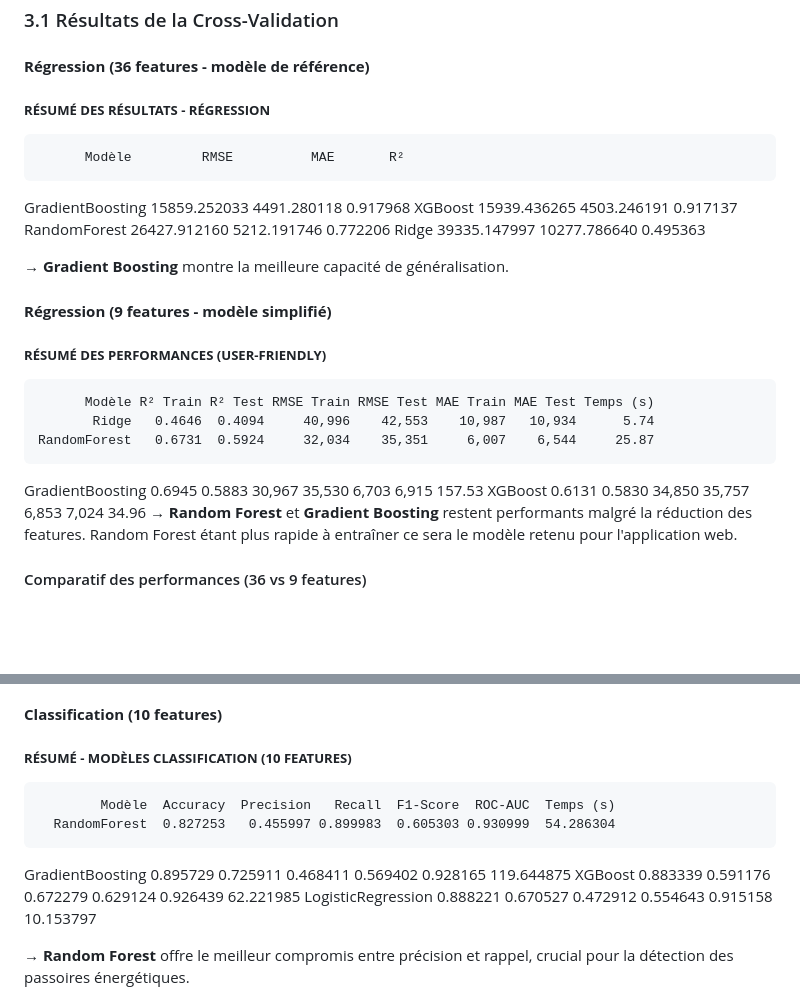
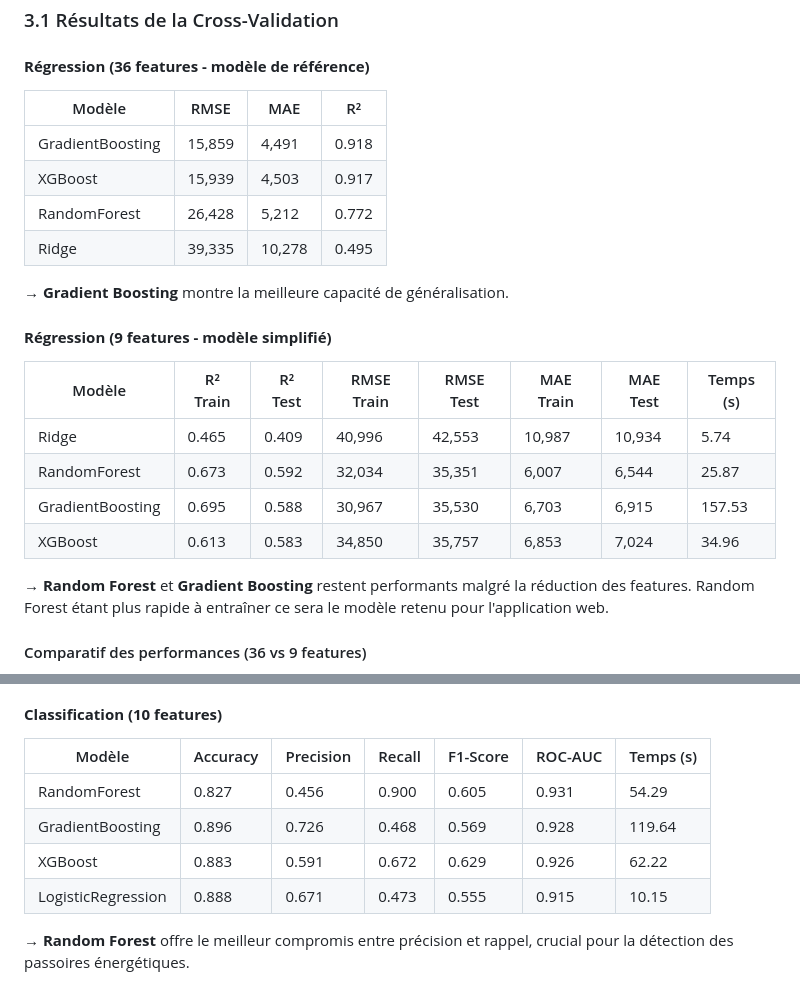
Before and after one commit to marinoo3/m2_enedis, a Markdown page: documentations/Rapport_ML.md, 2 parts joined by grey strips. Rendered like a GitHub page; blank space fills up the shorter version.

```diff
--- a/documentations/Rapport_ML.md
+++ b/documentations/Rapport_ML.md
@@ -252,27 +252,25 @@ Pipeline([
 #### **Régression (36 features - modèle de référence)**
 
 
-##### **RÉSUMÉ DES RÉSULTATS - RÉGRESSION**
-
-          Modèle         RMSE          MAE       R²
-GradientBoosting 15859.252033  4491.280118 0.917968
-         XGBoost 15939.436265  4503.246191 0.917137
-    RandomForest 26427.912160  5212.191746 0.772206
-           Ridge 39335.147997 10277.786640 0.495363
+| Modèle | RMSE | MAE | R² |
+|--------|------|-----|-----|
+| GradientBoosting | 15,859 | 4,491 | 0.918 |
+| XGBoost | 15,939 | 4,503 | 0.917 |
+| RandomForest | 26,428 | 5,212 | 0.772 |
+| Ridge | 39,335 | 10,278 | 0.495 |
 
 **→ Gradient Boosting** montre la meilleure capacité de généralisation.
 
 #### **Régression (9 features - modèle simplifié)**
 
 
-##### **RÉSUMÉ DES PERFORMANCES (USER-FRIENDLY)**
+| Modèle | R² Train | R² Test | RMSE Train | RMSE Test | MAE Train | MAE Test | Temps (s) |
+|--------|----------|---------|------------|-----------|-----------|----------|-----------|
+| Ridge | 0.465 | 0.409 | 40,996 | 42,553 | 10,987 | 10,934 | 5.74 |
+| RandomForest | 0.673 | 0.592 | 32,034 | 35,351 | 6,007 | 6,544 | 25.87 |
+| GradientBoosting | 0.695 | 0.588 | 30,967 | 35,530 | 6,703 | 6,915 | 157.53 |
+| XGBoost | 0.613 | 0.583 | 34,850 | 35,757 | 6,853 | 7,024 | 34.96 |
 
-
-          Modèle R² Train R² Test RMSE Train RMSE Test MAE Train MAE Test Temps (s)
-           Ridge   0.4646  0.4094     40,996    42,553    10,987   10,934      5.74
-    RandomForest   0.6731  0.5924     32,034    35,351     6,007    6,544     25.87
-GradientBoosting   0.6945  0.5883     30,967    35,530     6,703    6,915    157.53
-         XGBoost   0.6131  0.5830     34,850    35,757     6,853    7,024     34.96
 **→ Random Forest** et **Gradient Boosting** restent performants malgré la réduction des features. Random Forest étant plus rapide à entraîner ce sera le modèle retenu pour l'application web.
 
 #### Comparatif des performances (36 vs 9 features)
@@ -283,13 +281,12 @@ GradientBoosting   0.6945  0.5883     30,967    35,530     6,703    6,915    157
 #### **Classification (10 features)**
 
 
-##### **RÉSUMÉ - MODÈLES CLASSIFICATION (10 FEATURES)**
-
-            Modèle  Accuracy  Precision   Recall  F1-Score  ROC-AUC  Temps (s)
-      RandomForest  0.827253   0.455997 0.899983  0.605303 0.930999  54.286304
-  GradientBoosting  0.895729   0.725911 0.468411  0.569402 0.928165 119.644875
-           XGBoost  0.883339   0.591176 0.672279  0.629124 0.926439  62.221985
-LogisticRegression  0.888221   0.670527 0.472912  0.554643 0.915158  10.153797
+| Modèle | Accuracy | Precision | Recall | F1-Score | ROC-AUC | Temps (s) |
+|--------|----------|-----------|--------|----------|---------|-----------|
+| RandomForest | 0.827 | 0.456 | 0.900 | 0.605 | 0.931 | 54.29 |
+| GradientBoosting | 0.896 | 0.726 | 0.468 | 0.569 | 0.928 | 119.64 |
+| XGBoost | 0.883 | 0.591 | 0.672 | 0.629 | 0.926 | 62.22 |
+| LogisticRegression | 0.888 | 0.671 | 0.473 | 0.555 | 0.915 | 10.15 |
 
 **→ Random Forest** offre le meilleur compromis entre précision et rappel, crucial pour la détection des passoires énergétiques.
 
```
